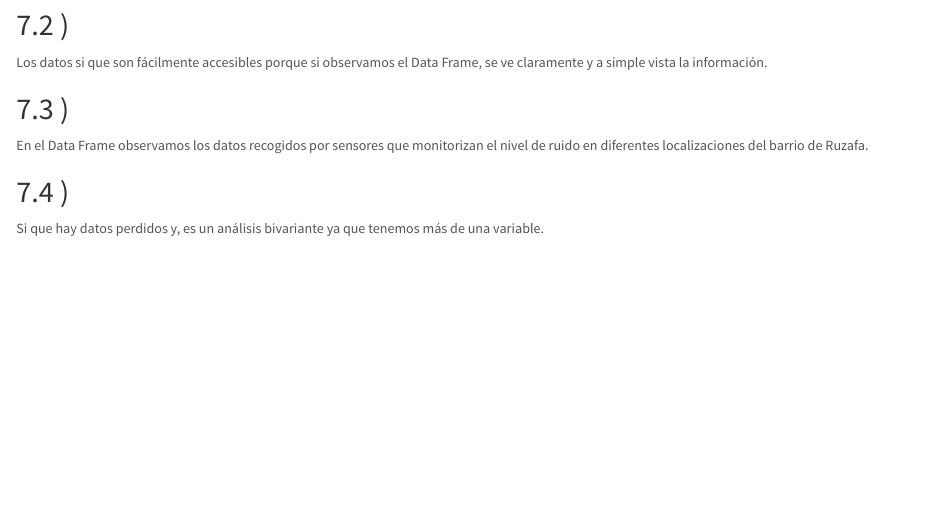
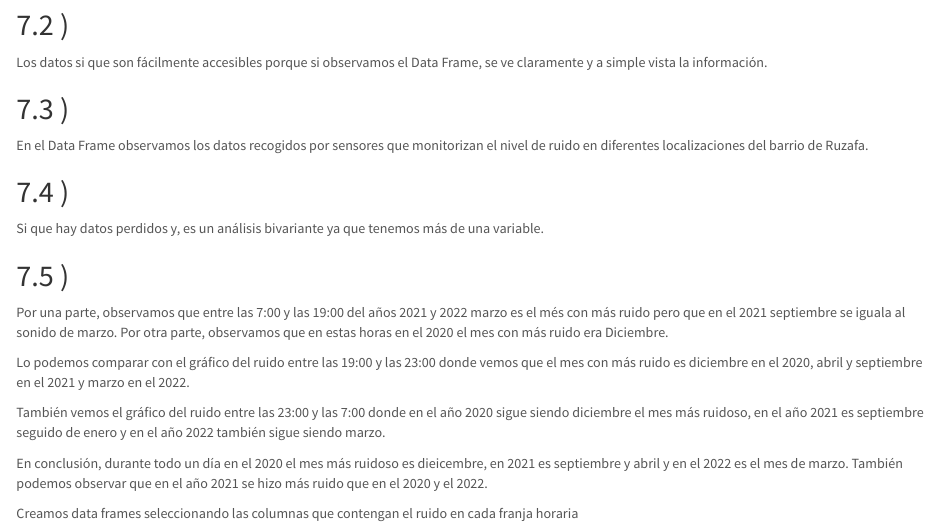
Before and after one commit to salvagisbert/ProyectoTD2022, an R Markdown document (ProyectoTD2022.Rmd): the page in a window 1100 px wide, from 4760 px down. Rendered offline with R 4.5, knitr and Pandoc, with nearby package versions; some code elsewhere in the file could not run offline.

Commit message:
comentarios1

````diff
--- a/ProyectoTD2022.Rmd
+++ b/ProyectoTD2022.Rmd
@@ -345,6 +345,19 @@ En el Data Frame observamos los datos recogidos por sensores que monitorizan el
 Si que hay datos perdidos y, es un análisis bivariante ya que tenemos más de una variable.
 
 ## )
+Por una parte, observamos que entre las 7:00 y las 19:00 del años 2021 y 2022 marzo es el més
+con más ruido pero que en el 2021 septiembre se iguala al sonido de marzo. Por otra parte, observamos que en estas horas en el 2020 el mes con más ruido era Diciembre.
+
+Lo podemos comparar con el gráfico del ruido entre las 19:00 y las 23:00 donde
+vemos que el mes con más ruido es diciembre en el 2020, abril y septiembre en el
+2021 y marzo en el 2022.
+
+También vemos el gráfico del ruido entre las 23:00 y las 7:00 donde en el año
+2020 sigue siendo diciembre el mes más ruidoso, en el año 2021 es septiembre seguido de enero y en el año 2022 también sigue siendo marzo.
+
+En conclusión, durante todo un día en el 2020 el mes más ruidoso es dieicembre,
+en 2021 es septiembre y abril y en el 2022 es el mes de marzo. También podemos
+observar que en el año 2021 se hizo más ruido que en el 2020 y el 2022.
 
 Creamos data frames seleccionando las columnas que contengan el ruido en cada franja horaria
 ```{r}
````
